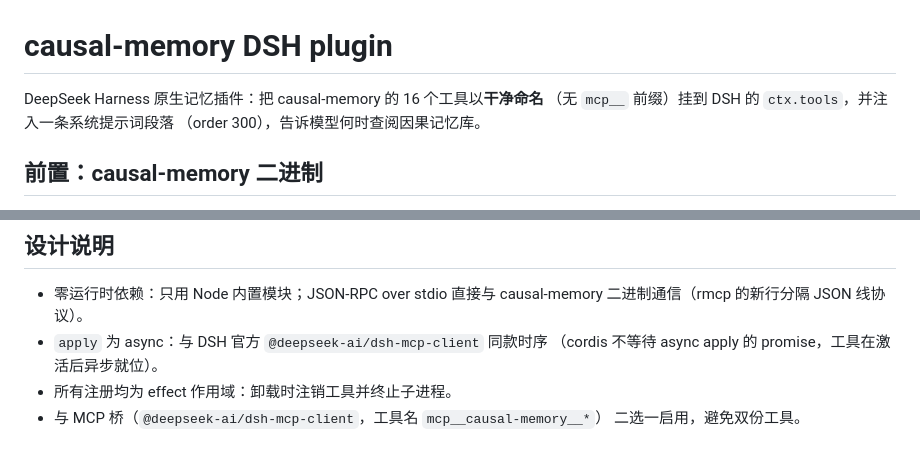
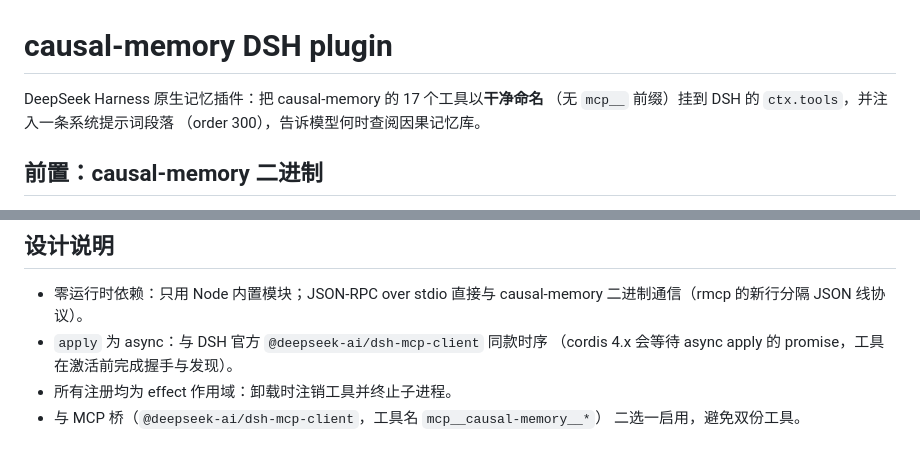
Before and after one commit to JingxuanC/causal-memory, a Markdown page: dsh-plugin/README.md, 2 parts joined by grey strips. GitHub-like rendering.

Commit message:
docs(dsh-plugin): tool count 16->17, cordis 4.x awaits async apply

```diff
--- a/dsh-plugin/README.md
+++ b/dsh-plugin/README.md
@@ -1,6 +1,6 @@
 # causal-memory DSH plugin
 
-DeepSeek Harness 原生记忆插件：把 causal-memory 的 16 个工具以**干净命名**
+DeepSeek Harness 原生记忆插件：把 causal-memory 的 17 个工具以**干净命名**
 （无 `mcp__` 前缀）挂到 DSH 的 `ctx.tools`，并注入一条系统提示词段落
 （order 300），告诉模型何时查阅因果记忆库。
 
@@ -79,7 +79,7 @@ dsh plugin --profile web remove causal-memory-dsh-plugin
 - 零运行时依赖：只用 Node 内置模块；JSON-RPC over stdio 直接与
   causal-memory 二进制通信（rmcp 的新行分隔 JSON 线协议）。
 - `apply` 为 async：与 DSH 官方 `@deepseek-ai/dsh-mcp-client` 同款时序
-  （cordis 不等待 async apply 的 promise，工具在激活后异步就位）。
+  （cordis 4.x 会等待 async apply 的 promise，工具在激活前完成握手与发现）。
 - 所有注册均为 effect 作用域：卸载时注销工具并终止子进程。
 - 与 MCP 桥（`@deepseek-ai/dsh-mcp-client`，工具名 `mcp__causal-memory__*`）
   二选一启用，避免双份工具。
```
